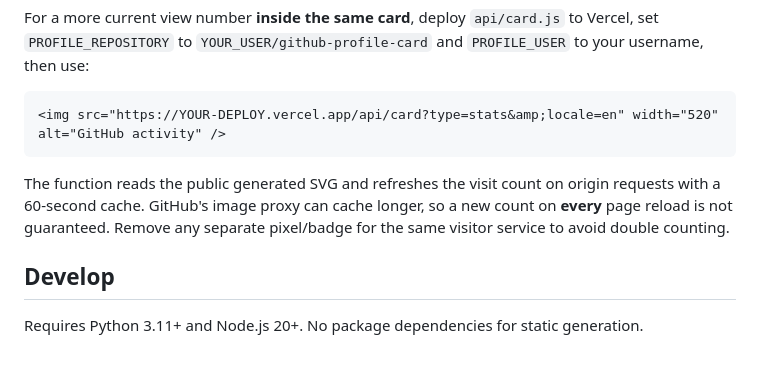
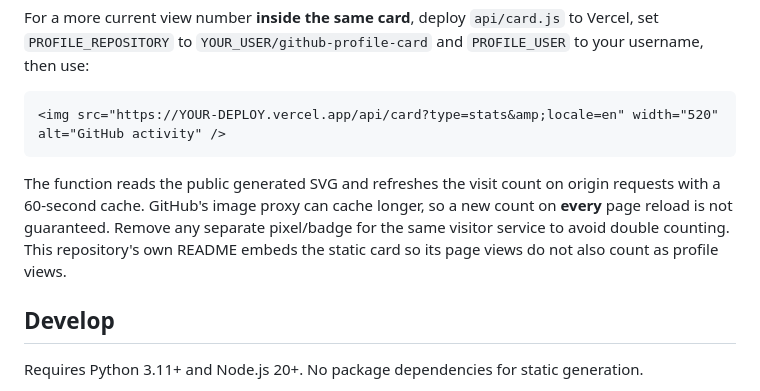
Before and after one commit to GuiCodeLabs/ProfileKit, a Markdown page: README.en.md, the part around one of its changes. Drawn GitHub-style; blank space fills up the shorter version.

Commit message:
📝 docs(views): evita contar visitas ao repositório como visitas ao perfil

````diff
--- a/README.en.md
+++ b/README.en.md
@@ -37,7 +37,7 @@ For a more current view number **inside the same card**, deploy `api/card.js` to
 <img src="https://YOUR-DEPLOY.vercel.app/api/card?type=stats&amp;locale=en" width="520" alt="GitHub activity" />
 ```
 
-The function reads the public generated SVG and refreshes the visit count on origin requests with a 60-second cache. GitHub's image proxy can cache longer, so a new count on **every** page reload is not guaranteed. Remove any separate pixel/badge for the same visitor service to avoid double counting.
+The function reads the public generated SVG and refreshes the visit count on origin requests with a 60-second cache. GitHub's image proxy can cache longer, so a new count on **every** page reload is not guaranteed. Remove any separate pixel/badge for the same visitor service to avoid double counting. This repository's own README embeds the static card so its page views do not also count as profile views.
 
 ## Develop
 
````
Also changed, not shown: other parts of README.en.md (+1 -1 lines), README.md (+2 -2 lines).
